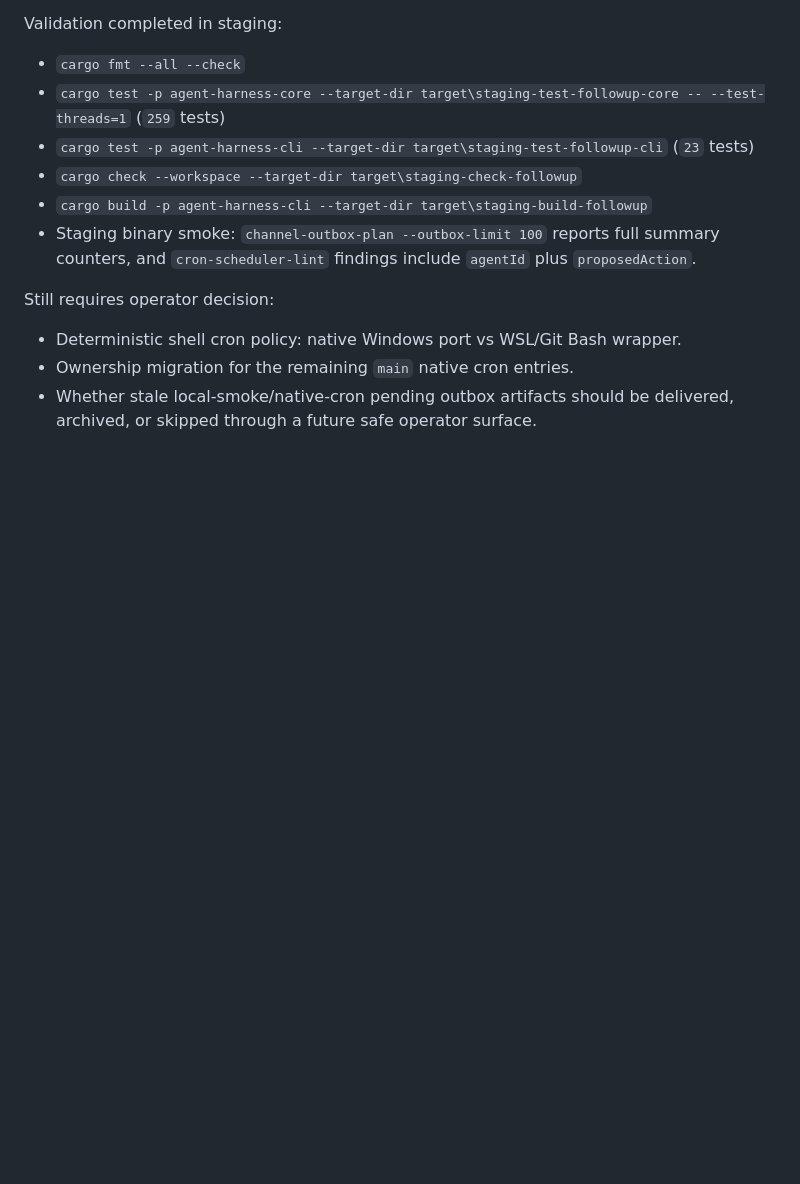
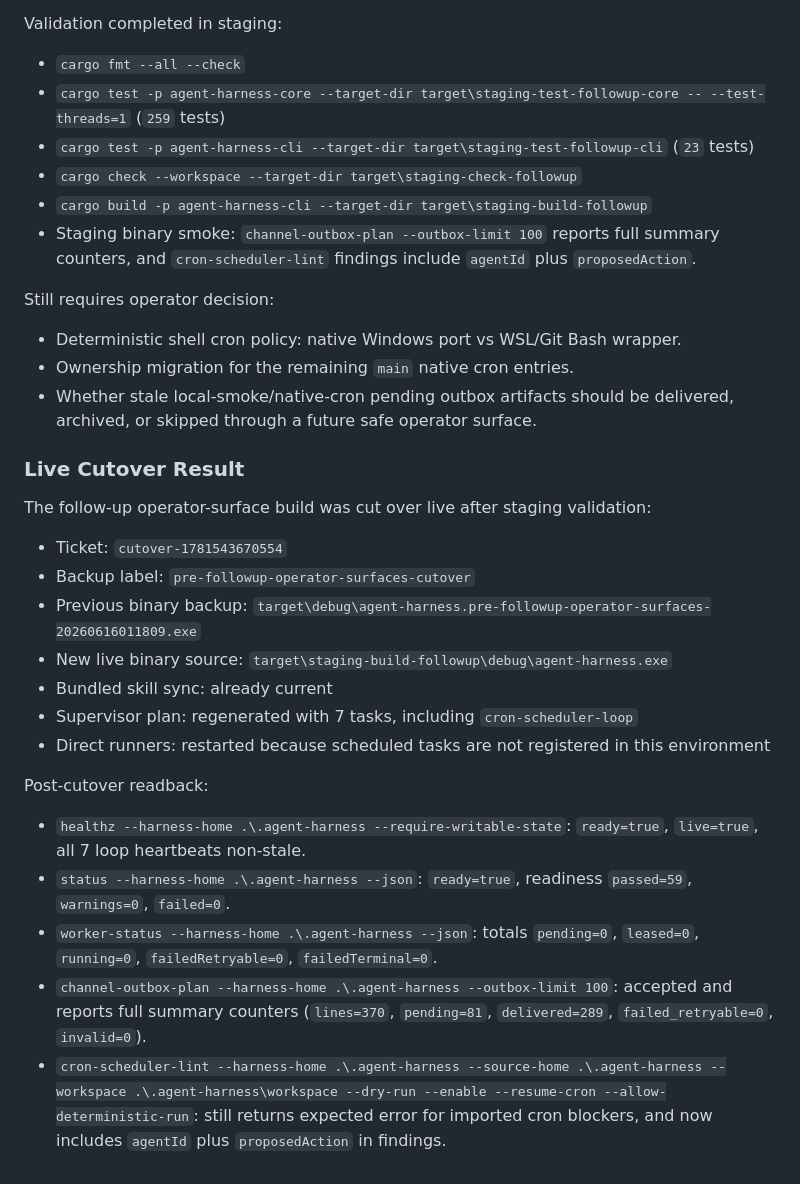
Before and after one commit to phenomenoner/agent-harness-core, a Markdown page: docs/agent-assisted-validation-followup-20260616.md, the part around the change. Rendered like a GitHub page; blank space fills up the shorter version.

Commit message:
Record follow-up cutover

```diff
--- a/docs/agent-assisted-validation-followup-20260616.md
+++ b/docs/agent-assisted-validation-followup-20260616.md
@@ -542,3 +542,23 @@ Still requires operator decision:
 - Deterministic shell cron policy: native Windows port vs WSL/Git Bash wrapper.
 - Ownership migration for the remaining `main` native cron entries.
 - Whether stale local-smoke/native-cron pending outbox artifacts should be delivered, archived, or skipped through a future safe operator surface.
+
+### Live Cutover Result
+
+The follow-up operator-surface build was cut over live after staging validation:
+
+- Ticket: `cutover-1781543670554`
+- Backup label: `pre-followup-operator-surfaces-cutover`
+- Previous binary backup: `target\debug\agent-harness.pre-followup-operator-surfaces-20260616011809.exe`
+- New live binary source: `target\staging-build-followup\debug\agent-harness.exe`
+- Bundled skill sync: already current
+- Supervisor plan: regenerated with 7 tasks, including `cron-scheduler-loop`
+- Direct runners: restarted because scheduled tasks are not registered in this environment
+
+Post-cutover readback:
+
+- `healthz --harness-home .\.agent-harness --require-writable-state`: `ready=true`, `live=true`, all 7 loop heartbeats non-stale.
+- `status --harness-home .\.agent-harness --json`: `ready=true`, readiness `passed=59`, `warnings=0`, `failed=0`.
+- `worker-status --harness-home .\.agent-harness --json`: totals `pending=0`, `leased=0`, `running=0`, `failedRetryable=0`, `failedTerminal=0`.
+- `channel-outbox-plan --harness-home .\.agent-harness --outbox-limit 100`: accepted and reports full summary counters (`lines=370`, `pending=81`, `delivered=289`, `failed_retryable=0`, `invalid=0`).
+- `cron-scheduler-lint --harness-home .\.agent-harness --source-home .\.agent-harness --workspace .\.agent-harness\workspace --dry-run --enable --resume-cron --allow-deterministic-run`: still returns expected error for imported cron blockers, and now includes `agentId` plus `proposedAction` in findings.
```
Also changed, not shown: docs/agent-harness-operations-handbook.md (+2 -0 lines), docs/release-checklist.md (+1 -0 lines).
